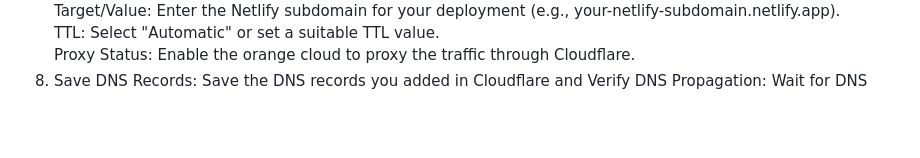
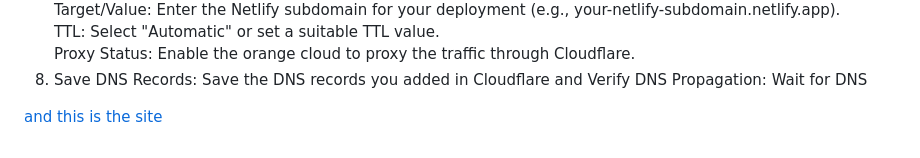
Before and after one commit to RevoU-FSSE-2/week-4-Hillmifp, a Markdown page: README.md, the part around the change. Drawn GitHub-style; blank space fills up the shorter version.

```diff
--- a/README.md
+++ b/README.md
@@ -40,3 +40,5 @@
 <br>Proxy Status: Enable the orange cloud to proxy the traffic through Cloudflare.</li>
 <li>Save DNS Records: Save the DNS records you added in Cloudflare and Verify DNS Propagation: Wait for DNS</li>
 </ol>
+
+<a href="https://hilmifauzi.site/"> and this is the site</a>
```
